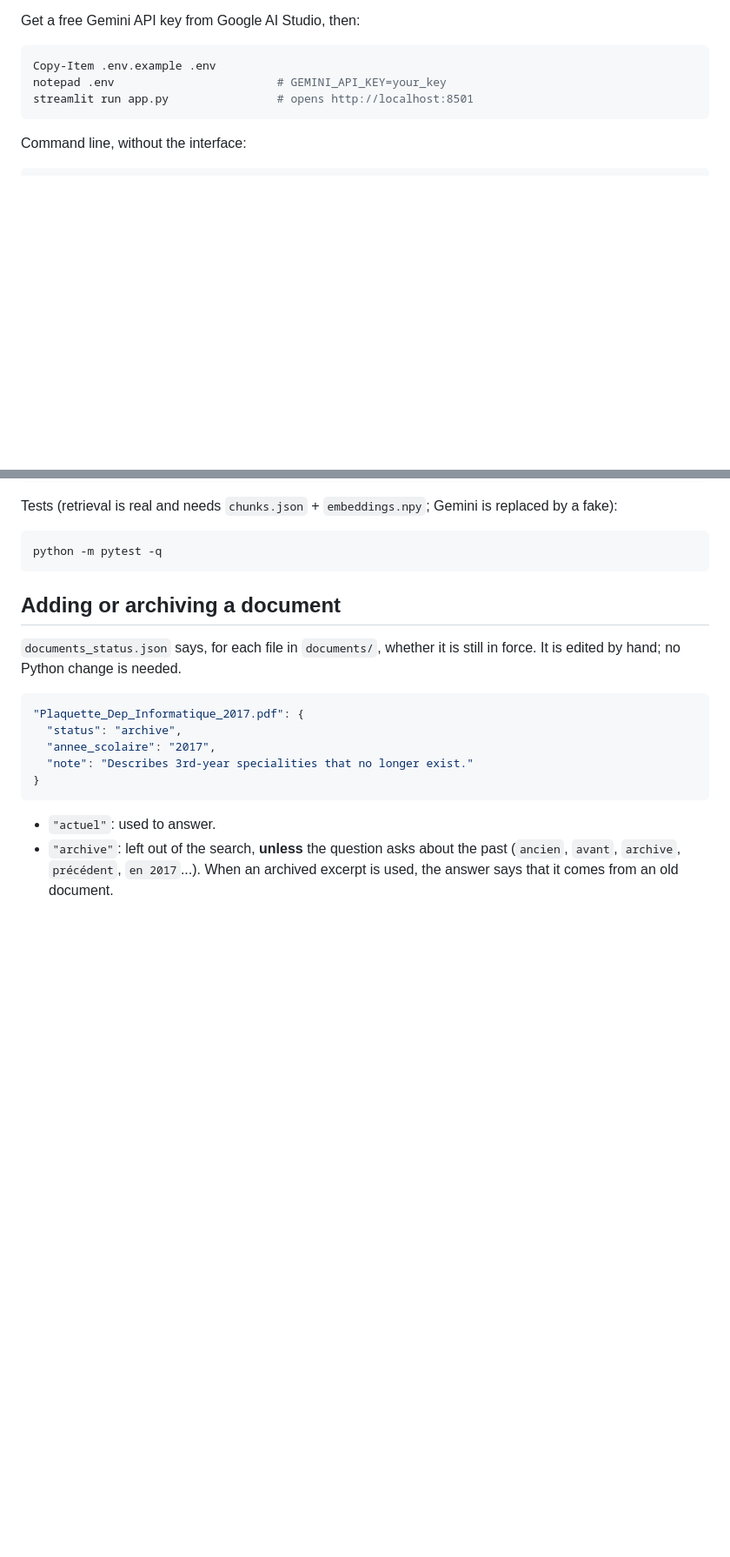
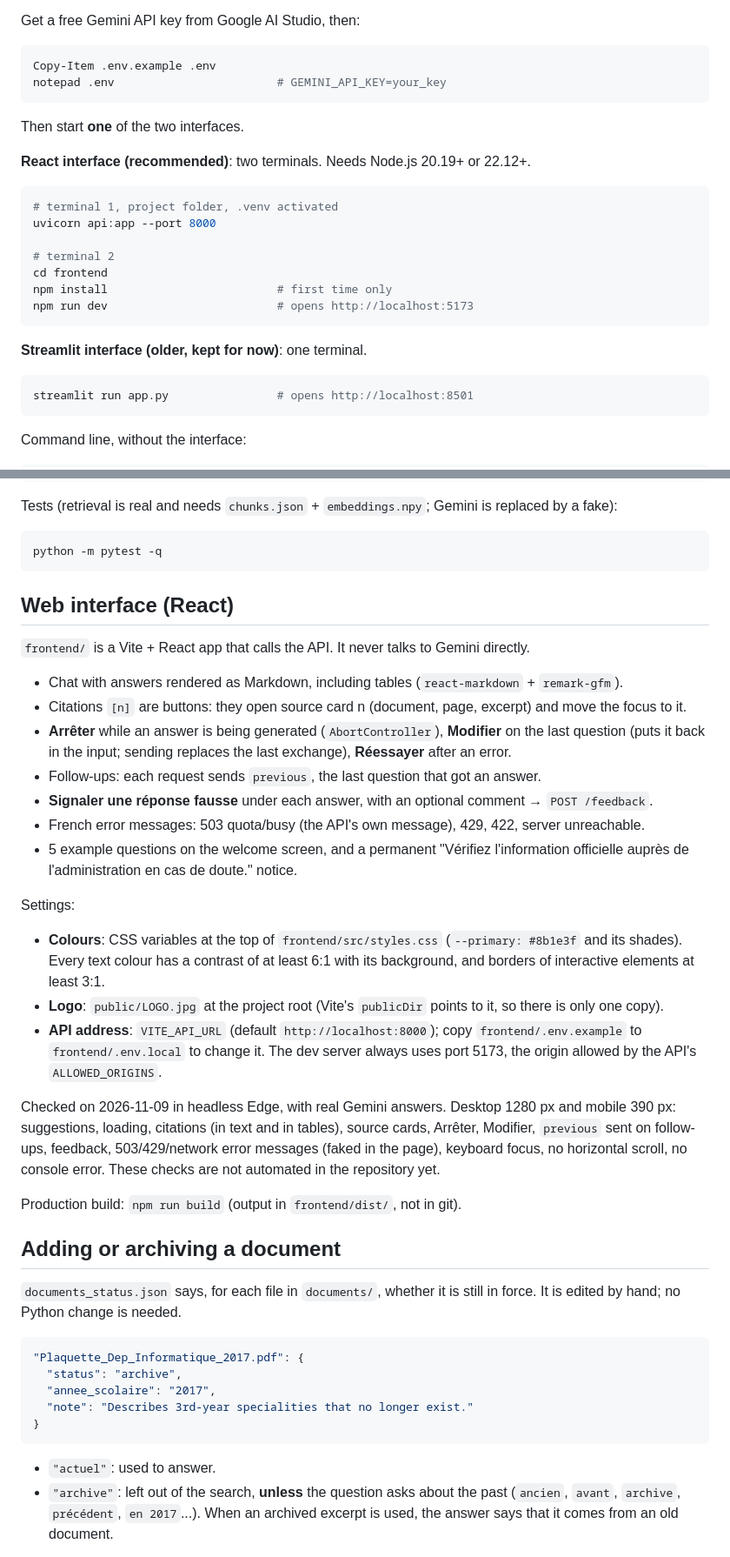
Before and after one commit to arijchabbouh/rag-assistant, a Markdown page: README.md, 2 parts joined by grey strips. Shown at 87% size. Drawn GitHub-style; blank space fills up the shorter version.

````diff
--- a/README.md
+++ b/README.md
@@ -64,6 +63,25 @@ Get a free Gemini API key from Google AI Studio, then:
 ```powershell
 Copy-Item .env.example .env
 notepad .env                        # GEMINI_API_KEY=your_key
+```
+
+Then start **one** of the two interfaces.
+
+**React interface (recommended)**: two terminals. Needs Node.js 20.19+ or 22.12+.
+
+```powershell
+# terminal 1, project folder, .venv activated
+uvicorn api:app --port 8000
+
+# terminal 2
+cd frontend
+npm install                         # first time only
+npm run dev                         # opens http://localhost:5173
+```
+
+**Streamlit interface (older, kept for now)**: one terminal.
+
+```powershell
 streamlit run app.py                # opens http://localhost:8501
 ```
 
@@ -121,6 +139,37 @@ Tests (retrieval is real and needs `chunks.json` + `embeddings.npy`; Gemini is r
 ```powershell
 python -m pytest -q
 ```
+
+## Web interface (React)
+
+`frontend/` is a Vite + React app that calls the API. It never talks to Gemini directly.
+
+- Chat with answers rendered as Markdown, including tables (`react-markdown` + `remark-gfm`).
+- Citations `[n]` are buttons: they open source card n (document, page, excerpt) and move the focus to it.
+- **Arrêter** while an answer is being generated (`AbortController`), **Modifier** on the last question
+  (puts it back in the input; sending replaces the last exchange), **Réessayer** after an error.
+- Follow-ups: each request sends `previous`, the last question that got an answer.
+- **Signaler une réponse fausse** under each answer, with an optional comment → `POST /feedback`.
+- French error messages: 503 quota/busy (the API's own message), 429, 422, server unreachable.
+- 5 example questions on the welcome screen, and a permanent "Vérifiez l'information officielle auprès
+  de l'administration en cas de doute." notice.
+
+Settings:
+
+- **Colours**: CSS variables at the top of `frontend/src/styles.css` (`--primary: #8b1e3f` and its shades).
+  Every text colour has a contrast of at least 6:1 with its background, and borders of interactive elements
+  at least 3:1.
+- **Logo**: `public/LOGO.jpg` at the project root (Vite's `publicDir` points to it, so there is only one copy).
+- **API address**: `VITE_API_URL` (default `http://localhost:8000`); copy `frontend/.env.example` to
+  `frontend/.env.local` to change it. The dev server always uses port 5173, the origin allowed by the
+  API's `ALLOWED_ORIGINS`.
+
+Checked on 2026-11-09 in headless Edge, with real Gemini answers. Desktop 1280 px and mobile 390 px:
+suggestions, loading, citations (in text and in tables), source cards, Arrêter, Modifier, `previous` sent on
+follow-ups, feedback, 503/429/network error messages (faked in the page), keyboard focus, no horizontal
+scroll, no console error. These checks are not automated in the repository yet.
+
+Production build: `npm run build` (output in `frontend/dist/`, not in git).
 
 ## Adding or archiving a document
 
````
Also changed, not shown: other parts of README.md (+15 -9 lines), docs/screenshot.png (added), 15 other files.
